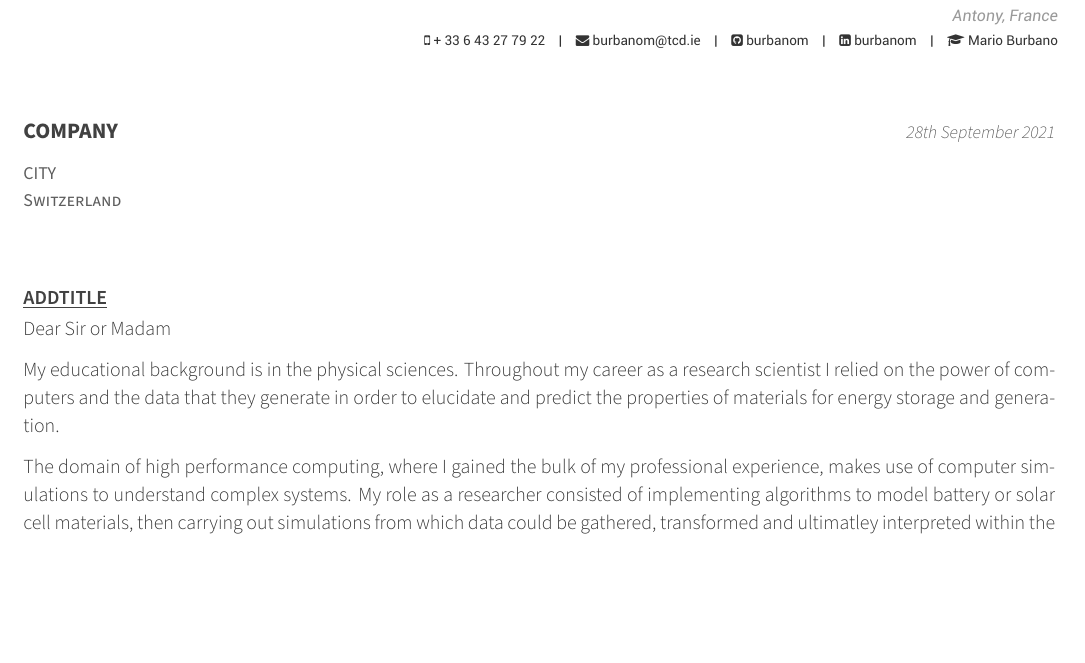
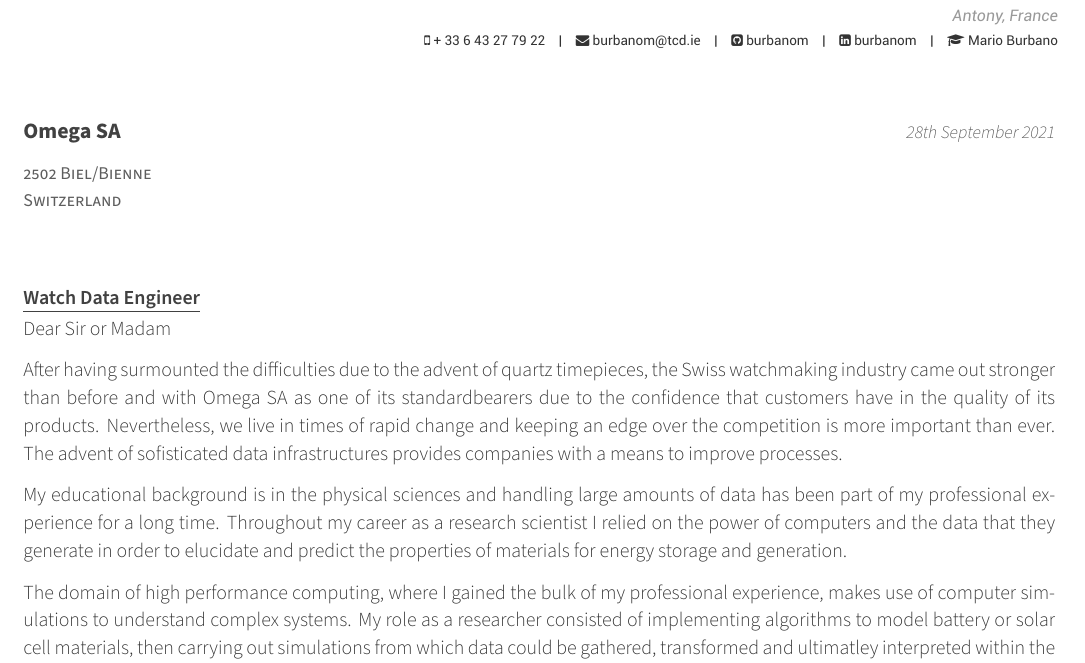
Before and after one commit to gVallverdu/cv, a LaTeX CV (coverletter-en.tex, which reads awesome-cv.cls): part of the page before the commit and part of page 1 of 2 after it, cut so that both start at the same text, the shorter picture padded with empty space. Compiled offline with XeLaTeX.

Commit message:
Drafting en version of coverletter

```diff
--- a/awesome-cv.cls
+++ b/awesome-cv.cls
@@ -46,6 +46,7 @@
 %-------------------------------------------------------------------------------
 %                3rd party packages
 %-------------------------------------------------------------------------------
+\usepackage{comment}
 % Needed to make fixed length table
 \RequirePackage{array}
 % Needed to handle list environment
--- a/coverletter-en.tex
+++ b/coverletter-en.tex
@@ -69,12 +69,12 @@
 %-------------------------------------------------------------------------------
 % The company being applied to
 \recipient
-  {COMPANY}
-  {CITY\\Switzerland}
+  {Omega SA}
+  {2502 Biel/Bienne\\Switzerland}
 % The date on the letter, default is the date of compilation
 \letterdate{\today}
 % The title of the letter
-\lettertitle{ADDTITLE}
+\lettertitle{Watch Data Engineer}
 % How the letter is opened
 \letteropening{Dear Sir or Madam}
 % How the letter is closed
@@ -107,8 +107,34 @@
 \begin{cvletter}
 
 %\lettersection{Introduction}
+\begin{comment}
+Description du poste
+Analyser les données horlogères et mettre les résultats sous forme visuelle
+Participer activement à l’amélioration et à l’innovation des produits
+Rechercher et développer des outils de caractérisation et d’aide à l’analyse des données de contrôle
+Participer à la mise en place des structures de données de contrôle des montres et des mouvements
+Créer les standards de données horlogères du département
+Construire des plans d’expérience pour vérifier certaines données
+Gérer des projets d’amélioration de la remonté des données
+Profil
+Formation de Technicien avec expérience dans l’analyse des données ou formation universitaire dans le domaine de l’ingénierie ou de l’informatique (Ingénieur EPFL)
+Expérience en gestion de projets
+Maîtrise des logiciels self BI comme Power Bi
+Connaissances des outils ETL
+Expérience confirmée en SQL et en programmation
+Passionné par les données et les techniques innovantes d’analyse (Big data, IA, etc.)
+Langue maternelle française et bonne maîtrise de la langue anglaise
+Personne dynamique, autonome, rigoureuse, ouverte d'esprit, apte à travailler en équipe et ayant le sens de la communication
+Compétences requises
+Voir profil ci-dessus
 
-My educational background is in the physical sciences. Throughout my career as a research scientist I relied on the power of computers and the data that they generate in order to elucidate and predict the properties of materials for energy storage and generation.
+Langues
+Langue maternelle française et bonne maîtrise de la langue anglaise
+\end{comment}
+
+After having surmounted the difficulties due to the advent of quartz timepieces, the Swiss watchmaking industry came out stronger than before and with Omega SA as one of its standardbearers due to the confidence that customers have in the quality of its products. Nevertheless, we live in times of rapid change and keeping an edge over the competition is more important than ever. The advent of sofisticated data infrastructures provides companies with a means to improve processes.
+
+My educational background is in the physical sciences and handling large amounts of data has been part of my professional experience for a long time. Throughout my career as a research scientist I relied on the power of computers and the data that they generate in order to elucidate and predict the properties of materials for energy storage and generation.
 
 The domain of high performance computing, where I gained the bulk of my professional experience, makes use of computer simulations to understand complex systems. My role as a researcher consisted of implementing algorithms to model battery or solar cell materials, then carrying out simulations from which data could be gathered, transformed and ultimatley interpreted within the context of its physical/chemical meaning. The final aspect, and crown achievement of this investigative process, was the communication of the results with the research community by way of scientific articles often written in collaboration with different teams. My published articles can be found on my google scholar page (link above).
 
```
Also changed, not shown: coverletter-fr.tex (+1 -1 lines), cv-en-short.tex (+1 -1 lines), cv-fr-short.tex (+1 -1 lines), coverletter-en.pdf, coverletter-fr.pdf, cv-en-short.pdf, cv-fr-short.pdf.
